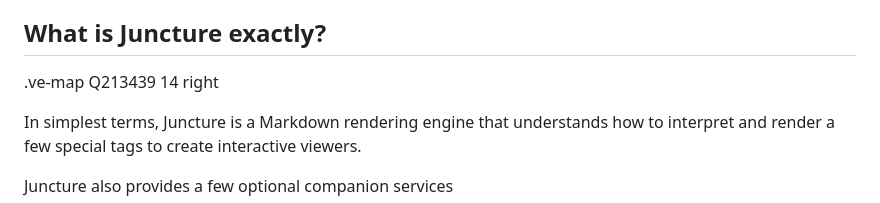
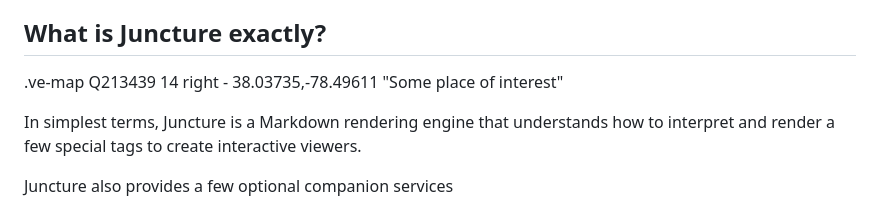
Before and after one commit to rsnyder/uva-demo, a Markdown page: README.md, the part around the change. Drawn GitHub-style.

```diff
--- a/README.md
+++ b/README.md
@@ -9,6 +9,7 @@ A generalized version of the visual essay rendering code developed for the Plant
 ## What is Juncture exactly?
 
 .ve-map Q213439 14 right
+    - 38.03735,-78.49611 "Some place of interest"
 
 In simplest terms, Juncture is a Markdown rendering engine that understands how to interpret and render a few special tags to create interactive viewers.
 
```
